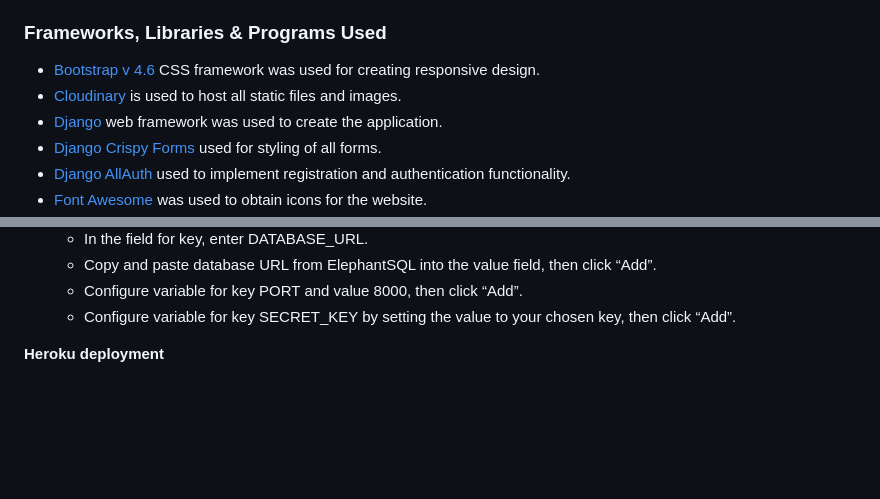
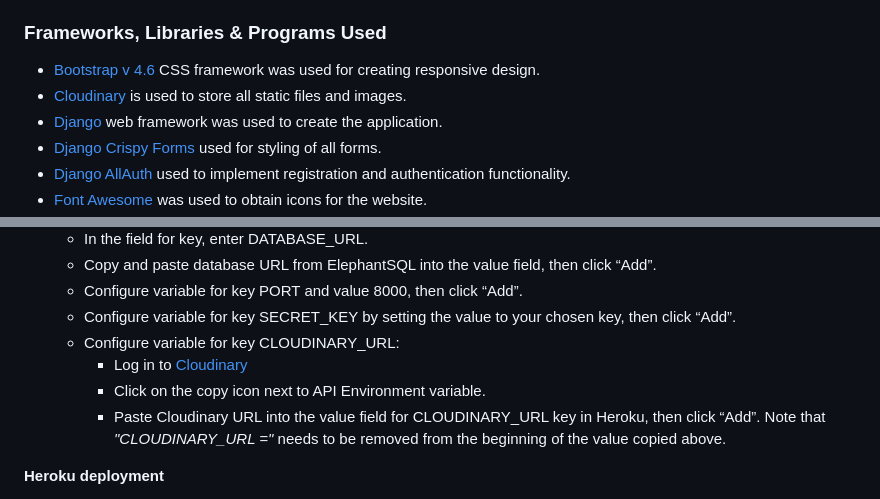
Before and after one commit to ip69719/ci-portfolio-four, a Markdown page: README.md, 2 parts joined by grey strips. Rendered like a GitHub page; blank space fills up the shorter version.

Commit message:
docs: add steps to configure variable for Cloudinary to the deployment section of README.md

```diff
--- a/README.md
+++ b/README.md
@@ -77,7 +77,7 @@ Agile approach has been applied to develop this application. GitHub [projects bo
 ### Frameworks, Libraries & Programs Used
 
 * [Bootstrap v 4.6](https://getbootstrap.com/) CSS framework was used for creating responsive design.
-* [Cloudinary](https://cloudinary.com/) is used to host all static files and images.
+* [Cloudinary](https://cloudinary.com/) is used to store all static files and images.
 * [Django](https://www.djangoproject.com/) web framework was used to create the application.
 * [Django Crispy Forms](https://django-crispy-forms.readthedocs.io/en/latest/index.html) used for styling of all forms.
 * [Django AllAuth](https://django-allauth.readthedocs.io/en/latest/) used to implement registration and authentication functionality.
@@ -131,6 +131,10 @@ The project was deployed to Heroku using the following steps:
     * Copy and paste database URL from ElephantSQL into the value field, then click “Add”.
     * Configure variable for key PORT and value 8000, then click “Add”.
     * Configure variable for key SECRET_KEY by setting the value to your chosen key, then click “Add”.
+    * Configure variable for key CLOUDINARY_URL:
+        * Log in to [Cloudinary](https://cloudinary.com/)
+        * Click on the copy icon next to API Environment variable.
+        * Paste Cloudinary URL into the value field for CLOUDINARY_URL key in Heroku, then click “Add”. Note that *"CLOUDINARY_URL ="* needs to be removed from the beginning of the value copied above.
 
 **Heroku deployment**
 * Go to "Deploy" tab and scroll to the “Deployment method” section.
```
